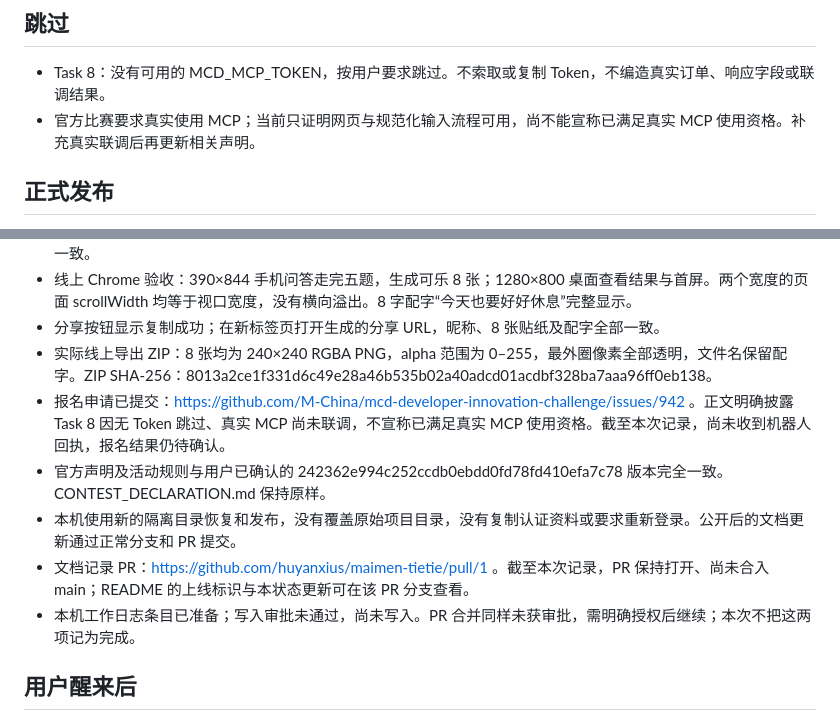
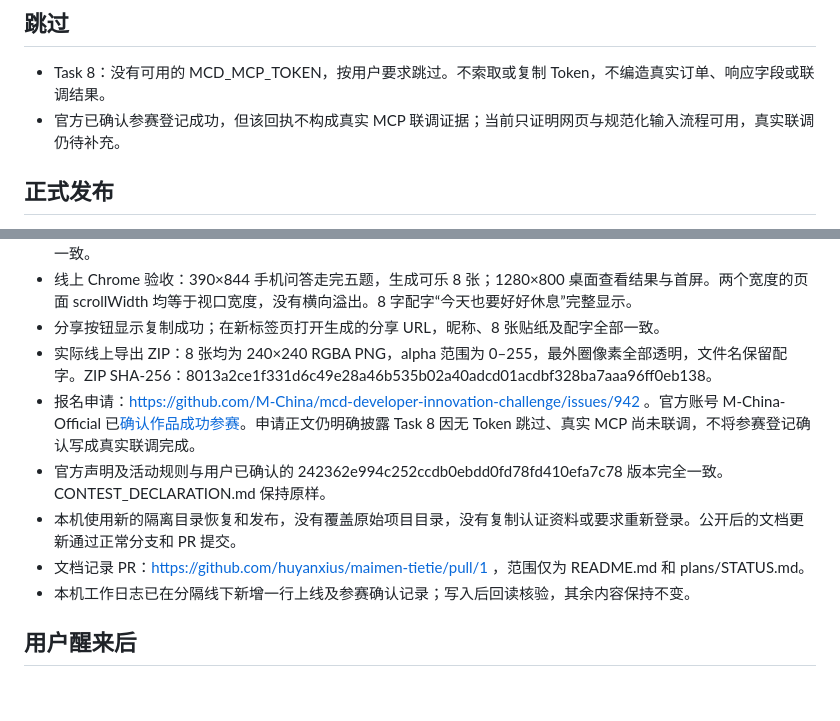
Before and after one commit to huyanxius/maimen-tietie, a Markdown page: plans/STATUS.md, 2 parts joined by grey strips. Drawn GitHub-style; blank space fills up the shorter version.

Commit message:
docs(status): record confirmed entry and work log completion
The release record still lists the contest receipt and local log as pending.

Record the verified official confirmation and the completed log insertion.

Keep Task 8 marked as skipped and remove outdated follow-up notes.

```diff
--- a/plans/STATUS.md
+++ b/plans/STATUS.md
@@ -14,7 +14,7 @@
 ## 跳过
 
 - Task 8：没有可用的 MCD_MCP_TOKEN，按用户要求跳过。不索取或复制 Token，不编造真实订单、响应字段或联调结果。
-- 官方比赛要求真实使用 MCP；当前只证明网页与规范化输入流程可用，尚不能宣称已满足真实 MCP 使用资格。补充真实联调后再更新相关声明。
+- 官方已确认参赛登记成功，但该回执不构成真实 MCP 联调证据；当前只证明网页与规范化输入流程可用，真实联调仍待补充。
 
 ## 正式发布
 
@@ -23,11 +23,11 @@
 - 线上 Chrome 验收：390×844 手机问答走完五题，生成可乐 8 张；1280×800 桌面查看结果与首屏。两个宽度的页面 scrollWidth 均等于视口宽度，没有横向溢出。8 字配字“今天也要好好休息”完整显示。
 - 分享按钮显示复制成功；在新标签页打开生成的分享 URL，昵称、8 张贴纸及配字全部一致。
 - 实际线上导出 ZIP：8 张均为 240×240 RGBA PNG，alpha 范围为 0–255，最外圈像素全部透明，文件名保留配字。ZIP SHA-256：8013a2ce1f331d6c49e28a46b535b02a40adcd01acdbf328ba7aaa96ff0eb138。
-- 报名申请已提交：https://github.com/M-China/mcd-developer-innovation-challenge/issues/942 。正文明确披露 Task 8 因无 Token 跳过、真实 MCP 尚未联调，不宣称已满足真实 MCP 使用资格。截至本次记录，尚未收到机器人回执，报名结果仍待确认。
+- 报名申请：https://github.com/M-China/mcd-developer-innovation-challenge/issues/942 。官方账号 M-China-Official 已[确认作品成功参赛](https://github.com/M-China/mcd-developer-innovation-challenge/issues/942#issuecomment-6304526424)。申请正文仍明确披露 Task 8 因无 Token 跳过、真实 MCP 尚未联调，不将参赛登记确认写成真实联调完成。
 - 官方声明及活动规则与用户已确认的 242362e994c252ccdb0ebdd0fd78fd410efa7c78 版本完全一致。CONTEST_DECLARATION.md 保持原样。
 - 本机使用新的隔离目录恢复和发布，没有覆盖原始项目目录，没有复制认证资料或要求重新登录。公开后的文档更新通过正常分支和 PR 提交。
-- 文档记录 PR：https://github.com/huyanxius/maimen-tietie/pull/1 。截至本次记录，PR 保持打开、尚未合入 main；README 的上线标识与本状态更新可在该 PR 分支查看。
-- 本机工作日志条目已准备；写入审批未通过，尚未写入。PR 合并同样未获审批，需明确授权后继续；本次不把这两项记为完成。
+- 文档记录 PR：https://github.com/huyanxius/maimen-tietie/pull/1 ，范围仅为 README.md 和 plans/STATUS.md。
+- 本机工作日志已在分隔线下新增一行上线及参赛确认记录；写入后回读核验，其余内容保持不变。
 
 ## 用户醒来后
 
```
Also changed, not shown: other parts of plans/STATUS.md (+1 -1 lines).
